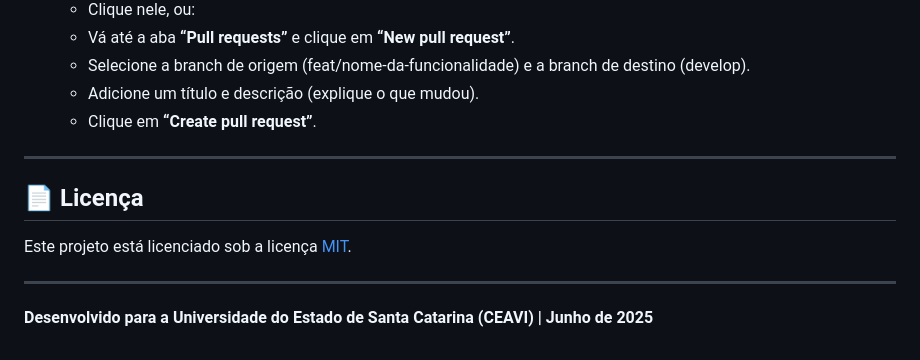
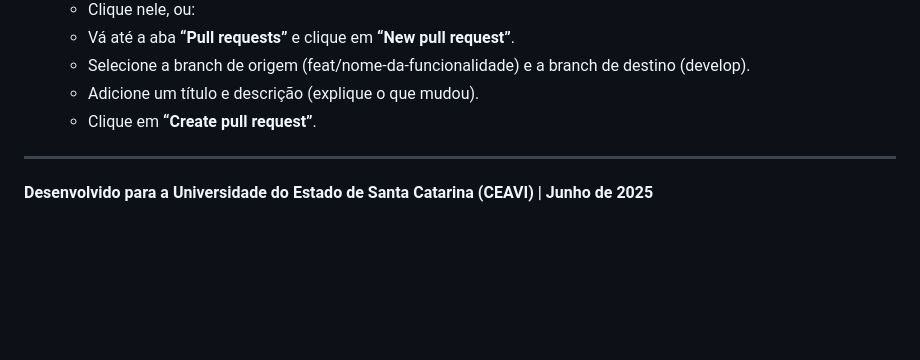
Before and after one commit to NicoliZdaSilva/UniArtigo, a Markdown page: README.md, the part around the change. Drawn GitHub-style; blank space fills up the shorter version.

Commit message:
commit teste

```diff
--- a/README.md
+++ b/README.md
@@ -148,10 +148,4 @@ Contribuições são bem-vindas! Siga o fluxo:
 
 ---
 
-## 📄 Licença
-
-Este projeto está licenciado sob a licença [MIT](LICENSE).
-
----
-
 **Desenvolvido para a Universidade do Estado de Santa Catarina (CEAVI) | Junho de 2025**
```
